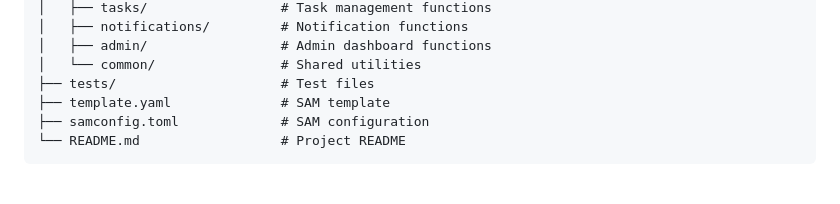
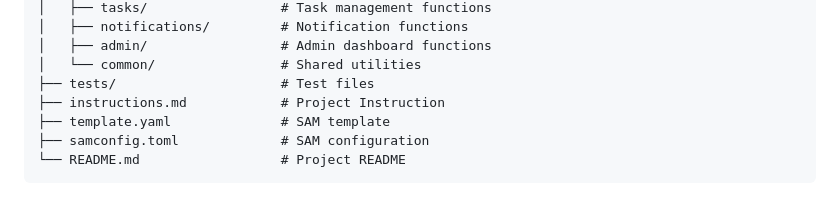
Before and after one commit to jsabrokwah/task_management_system, a Markdown page: docs/implementation_guide.md, the part around the change. Drawn GitHub-style.

```diff
--- a/docs/implementation_guide.md
+++ b/docs/implementation_guide.md
@@ -61,6 +61,7 @@ task-management-system/
 │   ├── admin/                 # Admin dashboard functions
 │   └── common/                # Shared utilities
 ├── tests/                     # Test files
+├── instructions.md            # Project Instruction
 ├── template.yaml              # SAM template
 ├── samconfig.toml             # SAM configuration
 └── README.md                  # Project README
```
Also changed, not shown: docs/architecture.md (+0 -1 lines), docs/project_plan.md (+7 -7 lines).
